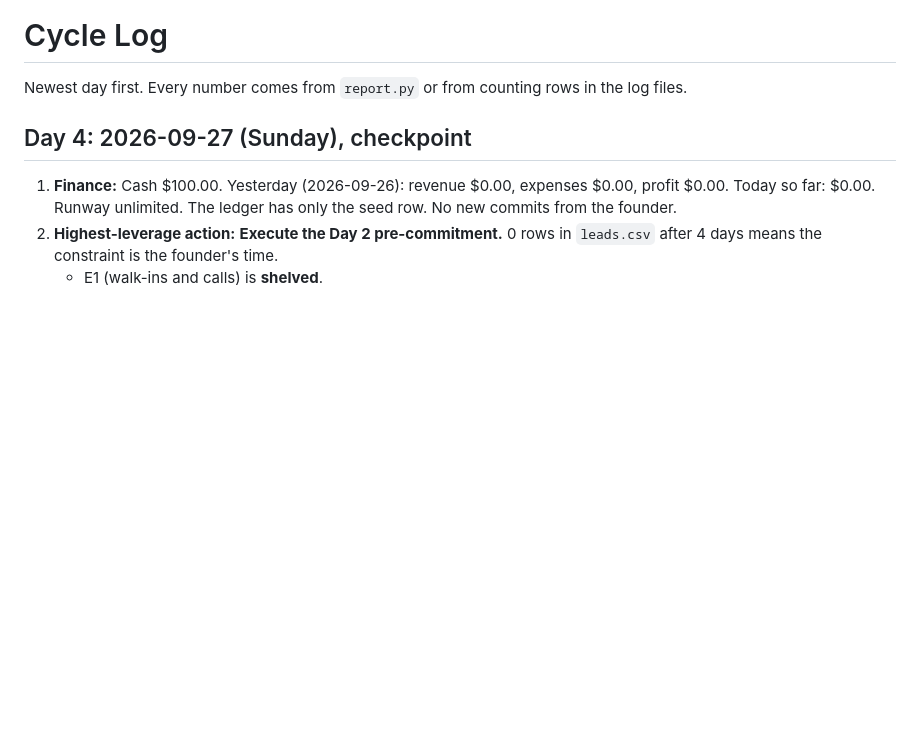
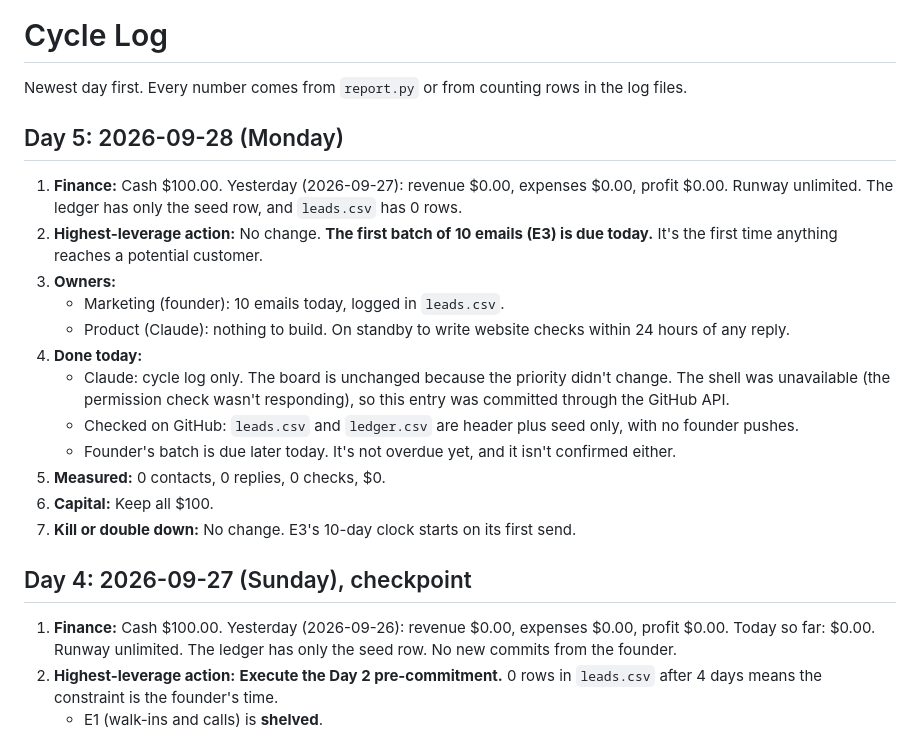
Before and after one commit to tango45acp-svg/jkway-new-site, a Markdown page: venture/cycle-log.md, the part around the change. GitHub-like rendering; blank space fills up the shorter version.

Commit message:
Day 5 cycle: log
Co-Authored-By: Claude Opus 5.5 <noreply@anthropic.com>
Claude-Session: https://claude.ai/code/session_01RXRfQRWezTt3JMFTkwykym

```diff
--- a/venture/cycle-log.md
+++ b/venture/cycle-log.md
@@ -1,6 +1,20 @@
 # Cycle Log
 
 Newest day first. Every number comes from `report.py` or from counting rows in the log files.
+
+## Day 5: 2026-09-28 (Monday)
+1. **Finance:** Cash $100.00. Yesterday (2026-09-27): revenue $0.00, expenses $0.00, profit $0.00. Runway unlimited. The ledger has only the seed row, and `leads.csv` has 0 rows.
+2. **Highest-leverage action:** No change. **The first batch of 10 emails (E3) is due today.** It's the first time anything reaches a potential customer.
+3. **Owners:**
+   - Marketing (founder): 10 emails today, logged in `leads.csv`.
+   - Product (Claude): nothing to build. On standby to write website checks within 24 hours of any reply.
+4. **Done today:**
+   - Claude: cycle log only. The board is unchanged because the priority didn't change. The shell was unavailable (the permission check wasn't responding), so this entry was committed through the GitHub API.
+   - Checked on GitHub: `leads.csv` and `ledger.csv` are header plus seed only, with no founder pushes.
+   - Founder's batch is due later today. It's not overdue yet, and it isn't confirmed either.
+5. **Measured:** 0 contacts, 0 replies, 0 checks, $0.
+6. **Capital:** Keep all $100.
+7. **Kill or double down:** No change. E3's 10-day clock starts on its first send.
 
 ## Day 4: 2026-09-27 (Sunday), checkpoint
 1. **Finance:** Cash $100.00. Yesterday (2026-09-26): revenue $0.00, expenses $0.00, profit $0.00. Today so far: $0.00. Runway unlimited. The ledger has only the seed row. No new commits from the founder.
```
